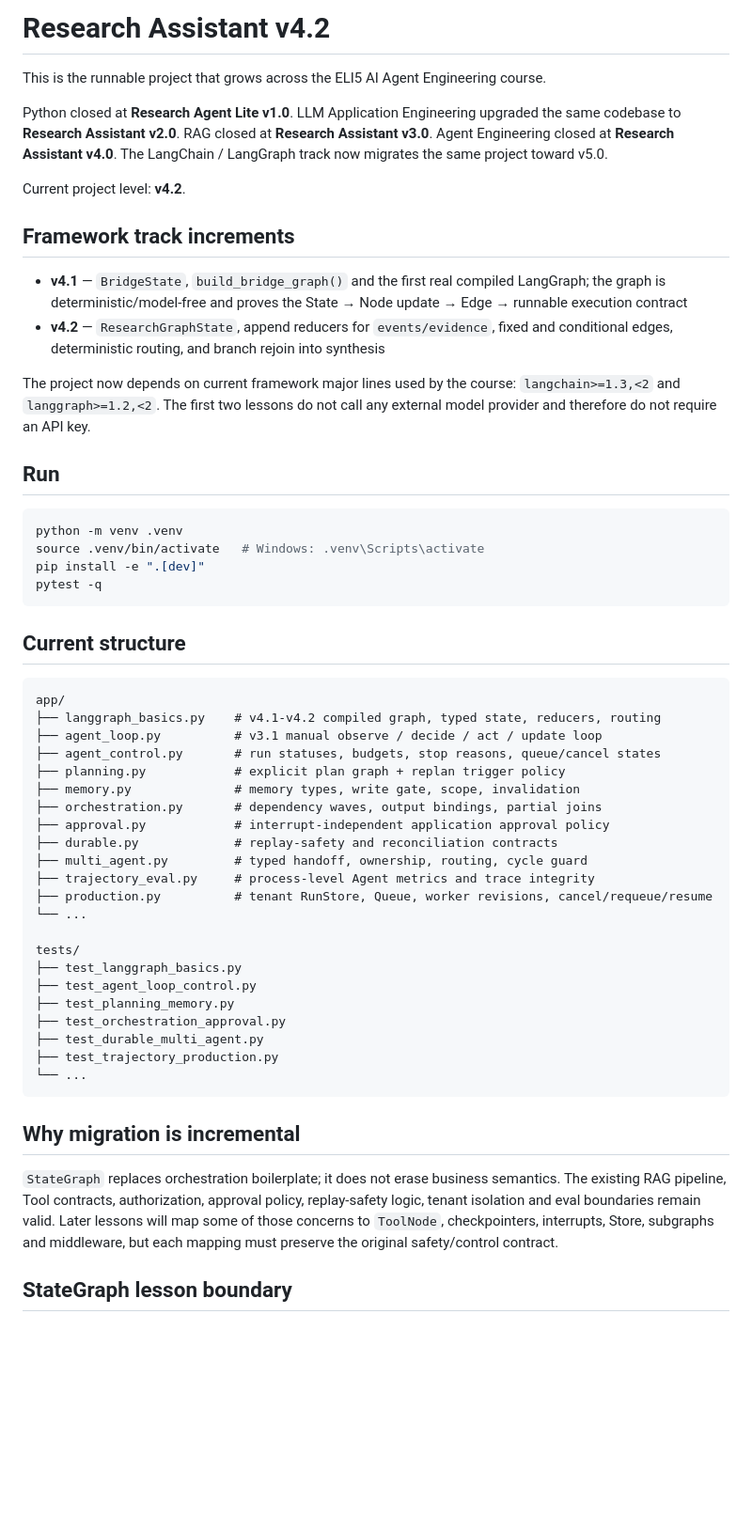
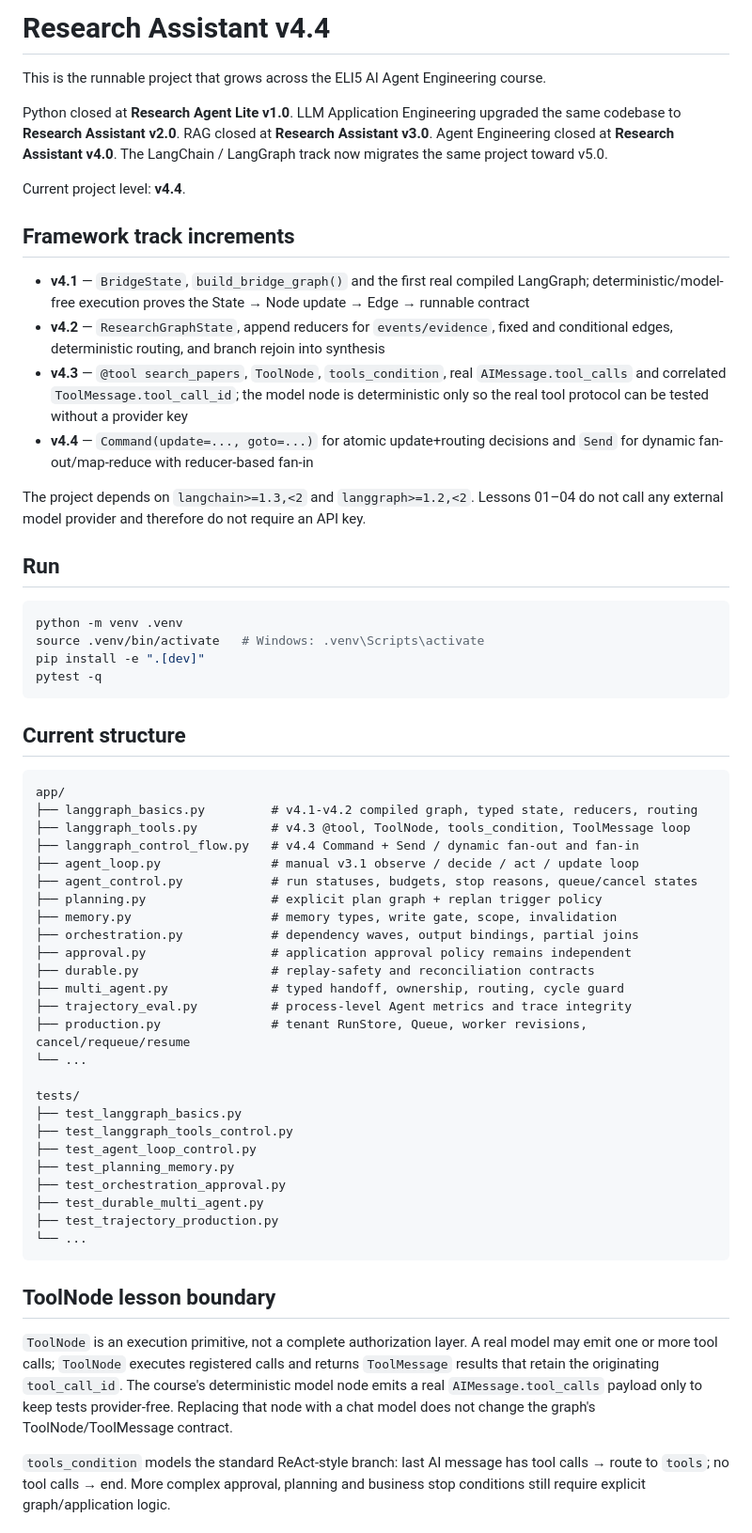
Before and after one commit to LeonaKaka/eli5, a Markdown page: projects/research-agent-lite/README.md, the part around one of its changes. Shown at 94% size. GitHub-like rendering; blank space fills up the shorter version.

Commit message:
Document Research Assistant v4.4 LangGraph tools and control flow

````diff
--- a/projects/research-agent-lite/README.md
+++ b/projects/research-agent-lite/README.md
@@ -1,17 +1,19 @@
-# Research Assistant v4.2
+# Research Assistant v4.4
 
 This is the runnable project that grows across the ELI5 AI Agent Engineering course.
 
 Python closed at **Research Agent Lite v1.0**. LLM Application Engineering upgraded the same codebase to **Research Assistant v2.0**. RAG closed at **Research Assistant v3.0**. Agent Engineering closed at **Research Assistant v4.0**. The LangChain / LangGraph track now migrates the same project toward v5.0.
 
-Current project level: **v4.2**.
+Current project level: **v4.4**.
 
 ## Framework track increments
 
-- **v4.1** — `BridgeState`, `build_bridge_graph()` and the first real compiled LangGraph; the graph is deterministic/model-free and proves the State → Node update → Edge → runnable execution contract
+- **v4.1** — `BridgeState`, `build_bridge_graph()` and the first real compiled LangGraph; deterministic/model-free execution proves the State → Node update → Edge → runnable contract
 - **v4.2** — `ResearchGraphState`, append reducers for `events/evidence`, fixed and conditional edges, deterministic routing, and branch rejoin into synthesis
+- **v4.3** — `@tool search_papers`, `ToolNode`, `tools_condition`, real `AIMessage.tool_calls` and correlated `ToolMessage.tool_call_id`; the model node is deterministic only so the real tool protocol can be tested without a provider key
+- **v4.4** — `Command(update=..., goto=...)` for atomic update+routing decisions and `Send` for dynamic fan-out/map-reduce with reducer-based fan-in
 
-The project now depends on current framework major lines used by the course: `langchain>=1.3,<2` and `langgraph>=1.2,<2`. The first two lessons do not call any external model provider and therefore do not require an API key.
+The project depends on `langchain>=1.3,<2` and `langgraph>=1.2,<2`. Lessons 01–04 do not call any external model provider and therefore do not require an API key.
 
 ## Run
 
@@ -26,21 +28,24 @@ pytest -q
 
 ```text
 app/
-├── langgraph_basics.py    # v4.1-v4.2 compiled graph, typed state, reducers, routing
-├── agent_loop.py          # v3.1 manual observe / decide / act / update loop
-├── agent_control.py       # run statuses, budgets, stop reasons, queue/cancel states
-├── planning.py            # explicit plan graph + replan trigger policy
-├── memory.py              # memory types, write gate, scope, invalidation
-├── orchestration.py       # dependency waves, output bindings, partial joins
-├── approval.py            # interrupt-independent application approval policy
-├── durable.py             # replay-safety and reconciliation contracts
-├── multi_agent.py         # typed handoff, ownership, routing, cycle guard
-├── trajectory_eval.py     # process-level Agent metrics and trace integrity
-├── production.py          # tenant RunStore, Queue, worker revisions, cancel/requeue/resume
+├── langgraph_basics.py         # v4.1-v4.2 compiled graph, typed state, reducers, routing
+├── langgraph_tools.py          # v4.3 @tool, ToolNode, tools_condition, ToolMessage loop
+├── langgraph_control_flow.py   # v4.4 Command + Send / dynamic fan-out and fan-in
+├── agent_loop.py               # manual v3.1 observe / decide / act / update loop
+├── agent_control.py            # run statuses, budgets, stop reasons, queue/cancel states
+├── planning.py                 # explicit plan graph + replan trigger policy
+├── memory.py                   # memory types, write gate, scope, invalidation
+├── orchestration.py            # dependency waves, output bindings, partial joins
+├── approval.py                 # application approval policy remains independent
+├── durable.py                  # replay-safety and reconciliation contracts
+├── multi_agent.py              # typed handoff, ownership, routing, cycle guard
+├── trajectory_eval.py          # process-level Agent metrics and trace integrity
+├── production.py               # tenant RunStore, Queue, worker revisions, cancel/requeue/resume
 └── ...
 
 tests/
 ├── test_langgraph_basics.py
+├── test_langgraph_tools_control.py
 ├── test_agent_loop_control.py
 ├── test_planning_memory.py
 ├── test_orchestration_approval.py
@@ -49,9 +54,9 @@ tests/
 └── ...
 ```
 
-## Why migration is incremental
+## ToolNode lesson boundary
 
-`StateGraph` replaces orchestration boilerplate; it does not erase business semantics. The existing RAG pipeline, Tool contracts, authorization, approval policy, replay-safety logic, tenant isolation and eval boundaries remain valid. Later lessons will map some of those concerns to `ToolNode`, checkpointers, interrupts, Store, subgraphs and middleware, but each mapping must preserve the original safety/control contract.
+`ToolNode` is an execution primitive, not a complete authorization layer. A real model may emit one or more tool calls; `ToolNode` executes registered calls and returns `ToolMessage` results that retain the originating `tool_call_id`. The course's deterministic model node emits a real `AIMessage.tool_calls` payload only to keep tests provider-free. Replacing that node with a chat model does not change the graph's ToolNode/ToolMessage contract.
 
-## StateGraph lesson boundary
+`tools_condition` models the standard ReAct-style branch: last AI message has tool calls → route to `tools`; no tool calls → end. More complex approval, planning and business stop conditions still require explicit graph/application logic.
 
````
Also changed, not shown: other parts of projects/research-agent-lite/README.md (+10 -2 lines).
